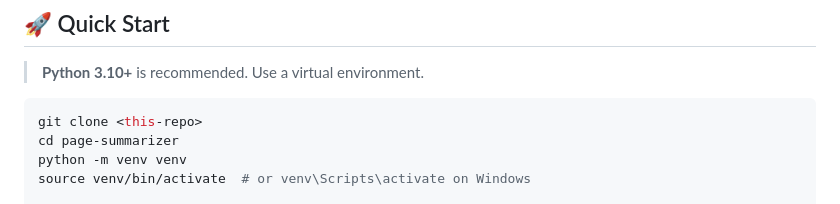
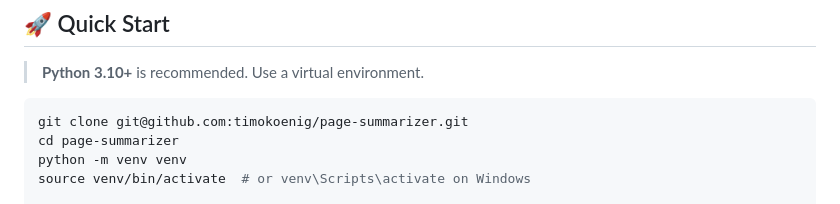
Before and after one commit to timokoenig/page-summarizer, a Markdown page: README.md, the part around the change. Drawn GitHub-style.

````diff
--- a/README.md
+++ b/README.md
@@ -16,7 +16,7 @@ Page Summarizer fetches a webpage, extracts its main content, and generates a co
 > **Python 3.10+** is recommended. Use a virtual environment.
 
 ```bash
-git clone <this-repo>
+git clone git@github.com:timokoenig/page-summarizer.git
 cd page-summarizer
 python -m venv venv
 source venv/bin/activate  # or venv\Scripts\activate on Windows
````
